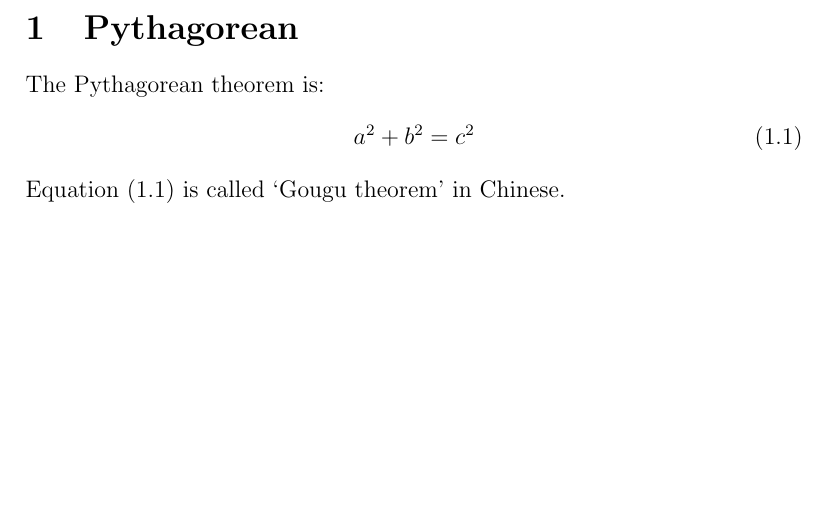
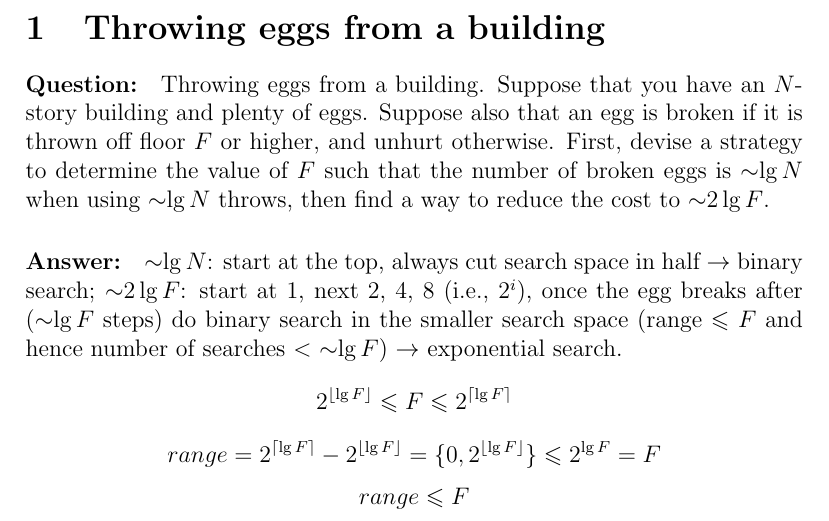
Before and after one commit to MrHeer/NoteBook, a LaTeX document (draft/draft.tex): part of page 3 of 3, cut at the place of the change, the shorter picture padded with empty space. Compiled offline with pdfLaTeX.

Commit message:
solve Throwing eggs from a building

```diff
--- a/draft/draft.tex
+++ b/draft/draft.tex
@@ -1,6 +1,7 @@
 \documentclass[12pt]{article}
 
 \usepackage{amsmath}
+\usepackage{amssymb}
 \usepackage[utf8]{inputenc}
 \usepackage{hyperref}
 
@@ -29,11 +30,22 @@ linkcolor=black
 \newpage
 \pagenumbering{arabic}
 \setcounter{page}{1}
-\section{Pythagorean}
-The Pythagorean theorem is:
-\begin{equation}
-    a^2 + b^2 = c^2 \label{pythagorean}
-\end{equation}
-Equation \eqref{pythagorean} is called ‘Gougu theorem’ in Chinese.
+
+\section{Throwing eggs from a building}
+\paragraph{Question:}
+Throwing eggs from a building. Suppose that you have an $N$-story building and
+plenty of eggs. Suppose also that an egg is broken if it is thrown off floor $F$ or higher,
+and unhurt otherwise. First, devise a strategy to determine the value of $F$ such that the
+number of broken eggs is $\sim$$\lg{N}$ when using $\sim$$\lg{N}$ throws, then find a way to reduce the
+cost to $\sim$$2\lg{F}$.
+\paragraph{Answer:}
+$\sim$$\lg{N}$: start at the top, always cut search space in half $\rightarrow$ binary search;
+$\sim$$2\lg{F}$: start at 1, next 2, 4, 8 (i.e., $2^i$), once the egg breaks after ($\sim$$\lg{F}$ steps)
+do binary search in the smaller search space (range $\leqslant$ $F$ and hence number of searches $<$ $\sim$$\lg{F}$)
+$\rightarrow$ exponential search.
+\[2^{\lfloor \lg{F} \rfloor} \leqslant F \leqslant 2^{\lceil \lg{F} \rceil}\]
+\[range = 2^{\lceil \lg{F} \rceil} - 2^{\lfloor \lg{F} \rfloor}
+= \{0, 2^{\lfloor \lg{F} \rfloor}\} \leqslant 2^{\lg{F}} = F\]
+\[range \leqslant F\]
 
 \end{document}
```
Also changed, not shown: draft/draft.pdf.
